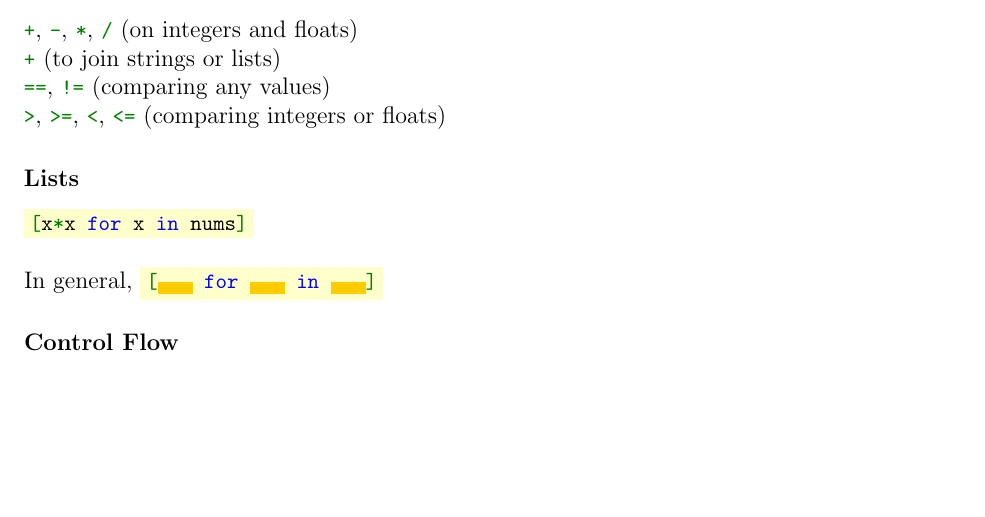
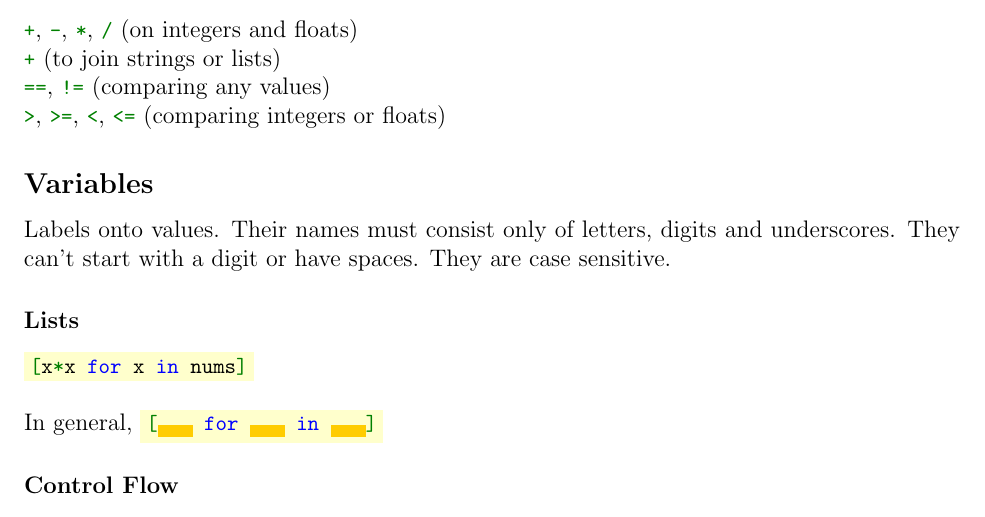
Before and after one commit to Fedjmike/cucats-python, a LaTeX document (python-cheatsheet.tex): part of the page, cut so that both start at the same text, the shorter picture padded with empty space. Compiled offline with pdfLaTeX.

Commit message:
Added variables to cheatsheet

```diff
--- a/python-cheatsheet.tex
+++ b/python-cheatsheet.tex
@@ -148,6 +148,10 @@
 
 	\lstinline|>|, \lstinline|>=|, \lstinline|<|, \lstinline|<=| (comparing integers or floats)
 
+	\subsection*{Variables}
+
+	Labels onto values. Their names must consist only of letters, digits and underscores. They can't start with a digit or have spaces. They are case sensitive.
+
 	\subsubsection*{Lists}
 
 	\colorbox{codebg}{\lstinline|[x*x for x in nums]|} \\
```
